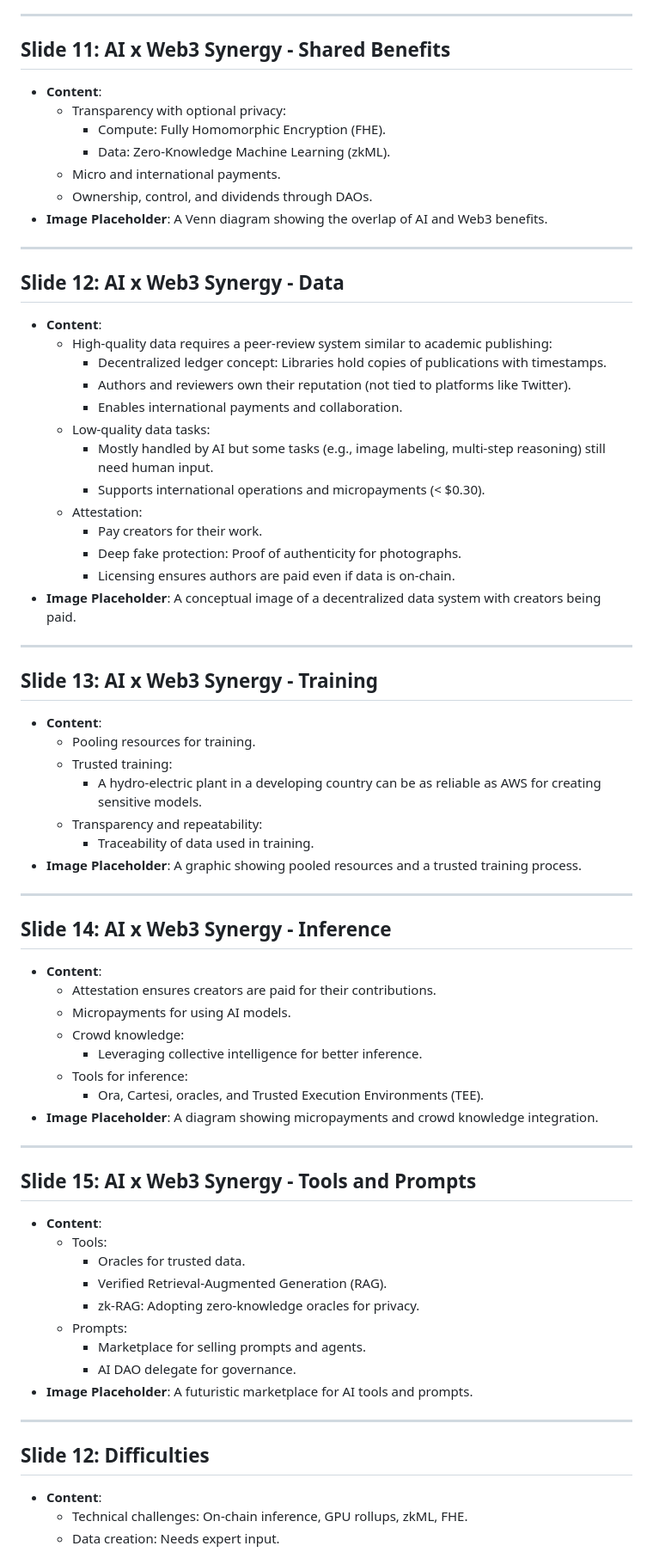
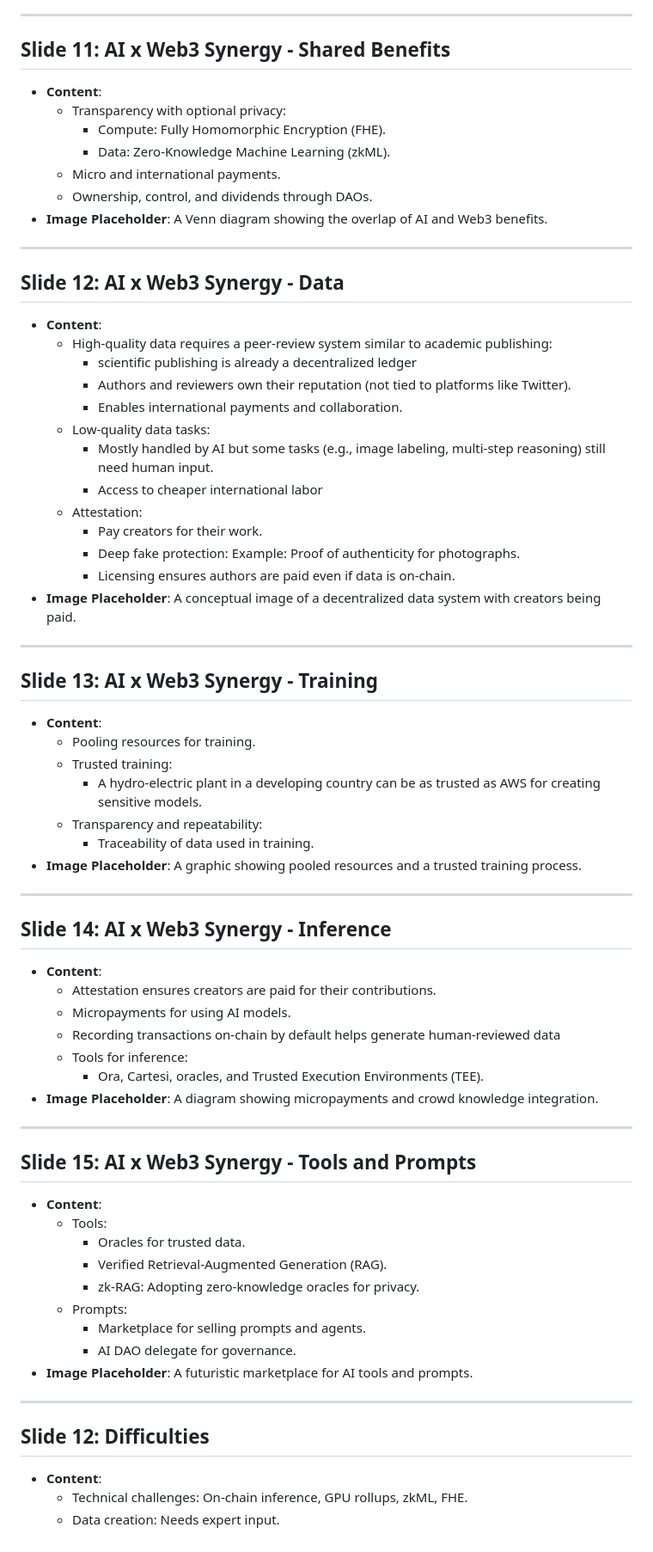
Before and after one commit to kirilligum/ai-web3-lecture-mit-2024, a Markdown page: slides.md, the part around one of its changes. Shown at 86% size. GitHub-like rendering.

```diff
--- a/slides.md
+++ b/slides.md
@@ -128,6 +137,7 @@
 ---
 
 ## Slide 11: AI x Web3 Synergy - Shared Benefits
+
 - **Content**:
   - Transparency with optional privacy:
     - Compute: Fully Homomorphic Encryption (FHE).
@@ -139,27 +149,29 @@
 ---
 
 ## Slide 12: AI x Web3 Synergy - Data
+
 - **Content**:
   - High-quality data requires a peer-review system similar to academic publishing:
-    - Decentralized ledger concept: Libraries hold copies of publications with timestamps.
+    - scientific publishing is already a decentralized ledger
     - Authors and reviewers own their reputation (not tied to platforms like Twitter).
     - Enables international payments and collaboration.
   - Low-quality data tasks:
     - Mostly handled by AI but some tasks (e.g., image labeling, multi-step reasoning) still need human input.
-    - Supports international operations and micropayments (< $0.30).
+    - Access to cheaper international labor
   - Attestation:
     - Pay creators for their work.
-    - Deep fake protection: Proof of authenticity for photographs.
+    - Deep fake protection: Example: Proof of authenticity for photographs.
     - Licensing ensures authors are paid even if data is on-chain.
 - **Image Placeholder**: A conceptual image of a decentralized data system with creators being paid.
 
 ---
 
 ## Slide 13: AI x Web3 Synergy - Training
+
 - **Content**:
   - Pooling resources for training.
   - Trusted training:
-    - A hydro-electric plant in a developing country can be as reliable as AWS for creating sensitive models.
+    - A hydro-electric plant in a developing country can be as trusted as AWS for creating sensitive models.
   - Transparency and repeatability:
     - Traceability of data used in training.
 - **Image Placeholder**: A graphic showing pooled resources and a trusted training process.
@@ -167,11 +179,11 @@
 ---
 
 ## Slide 14: AI x Web3 Synergy - Inference
+
 - **Content**:
   - Attestation ensures creators are paid for their contributions.
   - Micropayments for using AI models.
-  - Crowd knowledge:
-    - Leveraging collective intelligence for better inference.
+  - Recording transactions on-chain by default helps generate human-reviewed data
   - Tools for inference:
     - Ora, Cartesi, oracles, and Trusted Execution Environments (TEE).
 - **Image Placeholder**: A diagram showing micropayments and crowd knowledge integration.
@@ -179,6 +191,7 @@
 ---
 
 ## Slide 15: AI x Web3 Synergy - Tools and Prompts
+
 - **Content**:
   - Tools:
     - Oracles for trusted data.
@@ -192,6 +205,7 @@
 ---
 
 ## Slide 12: Difficulties
+
 - **Content**:
   - Technical challenges: On-chain inference, GPU rollups, zkML, FHE.
   - Data creation: Needs expert input.
```
Also changed, not shown: other parts of slides.md (+20 -10 lines).
